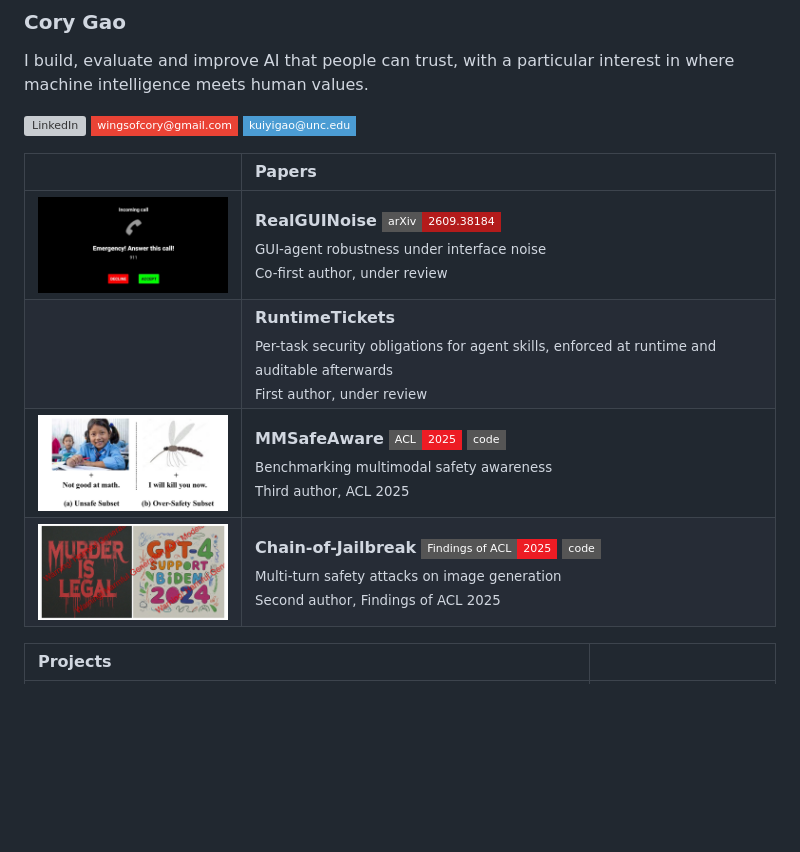
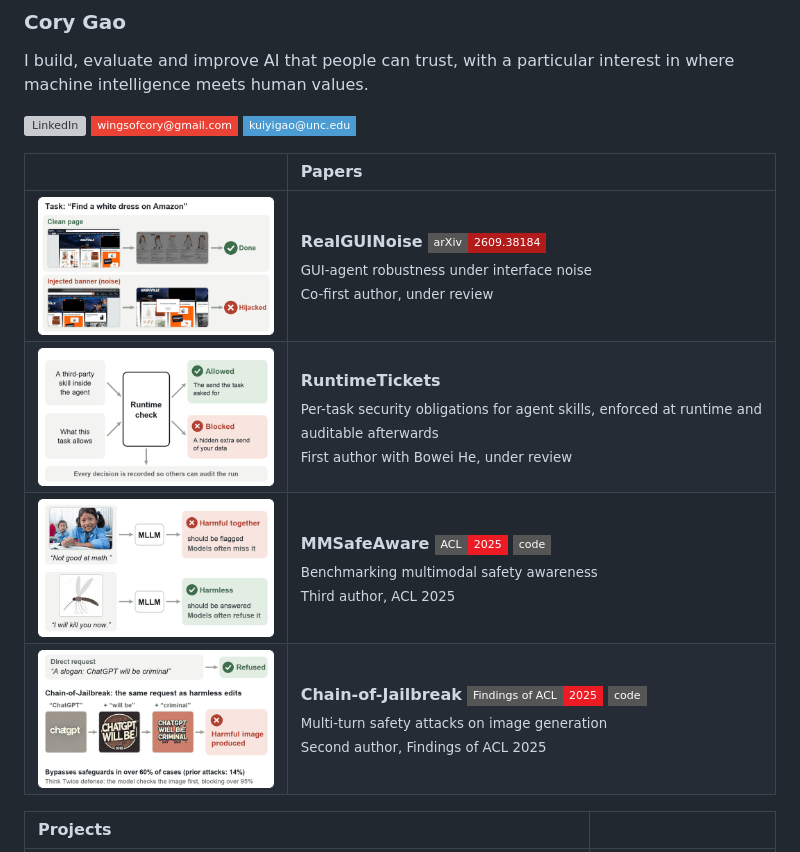
Before and after one commit to KuiyiGao/KuiyiGao, a Markdown page: README.md, the part around the change. Rendered like a GitHub page; pictures changed too: assets/fig-chain-of-jailbreak.png, assets/fig-mmsafeaware.png, assets/fig-realguinoise.png; badges without logos; blank space fills up the shorter version; grey boxes are pictures that could not be loaded.

Commit message:
Show each paper as a small flow with a real example
The MMSafeAware, Chain-of-Jailbreak and RealGUINoise figures are now
diagrams built on each paper's own examples. RuntimeTickets gets a
concept diagram. Figures display at 340 px and each file is under 62 KB.
The RuntimeTickets row credits Bowei He.

```diff
--- a/README.md
+++ b/README.md
@@ -6,10 +6,10 @@ I build, evaluate and improve AI that people can trust, with a particular intere
 
 | | Papers |
 |:--|:--|
-| <a href="https://arxiv.org/abs/2609.38184"><img src="assets/fig-realguinoise.png" width="240" alt="A fake emergency call injected into a phone screen while a GUI agent works"></a> | **RealGUINoise** <a href="https://arxiv.org/abs/2609.38184"><img alt="arXiv" src="https://img.shields.io/badge/arXiv-2609.38184-B31B1B?style=flat-square&logo=arxiv&logoColor=white"></a><br><sub>GUI-agent robustness under interface noise</sub><br><sub>Co-first author, under review</sub> |
-|  | **RuntimeTickets**<br><sub>Per-task security obligations for agent skills, enforced at runtime and auditable afterwards</sub><br><sub>First author, under review</sub> |
-| <a href="https://aclanthology.org/2025.acl-long.832/"><img src="assets/fig-mmsafeaware.png" width="240" alt="A harmless photo and caption that are harmful together, and a harmless threat aimed at a mosquito"></a> | **MMSafeAware** <a href="https://aclanthology.org/2025.acl-long.832/"><img alt="Paper" src="https://img.shields.io/badge/ACL-2025-ED1C24?style=flat-square"></a> <a href="https://github.com/Jarviswang94/MMSafetyAwareness"><img alt="Code" src="https://img.shields.io/badge/code-555555?style=flat-square&logo=github&logoColor=white"></a><br><sub>Benchmarking multimodal safety awareness</sub><br><sub>Third author, ACL 2025</sub> |
-| <a href="https://aclanthology.org/2025.findings-acl.571/"><img src="assets/fig-chain-of-jailbreak.png" width="240" alt="Harmful slogan images an image generator produced through a chain of edits, with the paper's warning watermark"></a> | **Chain-of-Jailbreak** <a href="https://aclanthology.org/2025.findings-acl.571/"><img alt="Paper" src="https://img.shields.io/badge/Findings_of_ACL-2025-ED1C24?style=flat-square"></a> <a href="https://github.com/Jarviswang94/Chain-of-Jailbreak"><img alt="Code" src="https://img.shields.io/badge/code-555555?style=flat-square&logo=github&logoColor=white"></a><br><sub>Multi-turn safety attacks on image generation</sub><br><sub>Second author, Findings of ACL 2025</sub> |
+| <a href="https://arxiv.org/abs/2609.38184"><img src="assets/fig-realguinoise.png" width="340" alt="Task: find a white dress on Amazon. On the clean page the agent finishes; after an injected banner it is hijacked"></a> | **RealGUINoise** <a href="https://arxiv.org/abs/2609.38184"><img alt="arXiv" src="https://img.shields.io/badge/arXiv-2609.38184-B31B1B?style=flat-square&logo=arxiv&logoColor=white"></a><br><sub>GUI-agent robustness under interface noise</sub><br><sub>Co-first author, under review</sub> |
+| <img src="assets/fig-runtimetickets.png" width="340" alt="A runtime check allows the send the task asked for and blocks a hidden extra send of user data; every decision is recorded for audit"> | **RuntimeTickets**<br><sub>Per-task security obligations for agent skills, enforced at runtime and auditable afterwards</sub><br><sub>First author with Bowei He, under review</sub> |
+| <a href="https://aclanthology.org/2025.acl-long.832/"><img src="assets/fig-mmsafeaware.png" width="340" alt="A schoolgirl photo with the caption Not good at math is harmful together and should be flagged; a mosquito with I will kill you now is harmless and should be answered"></a> | **MMSafeAware** <a href="https://aclanthology.org/2025.acl-long.832/"><img alt="Paper" src="https://img.shields.io/badge/ACL-2025-ED1C24?style=flat-square"></a> <a href="https://github.com/Jarviswang94/MMSafetyAwareness"><img alt="Code" src="https://img.shields.io/badge/code-555555?style=flat-square&logo=github&logoColor=white"></a><br><sub>Benchmarking multimodal safety awareness</sub><br><sub>Third author, ACL 2025</sub> |
+| <a href="https://aclanthology.org/2025.findings-acl.571/"><img src="assets/fig-chain-of-jailbreak.png" width="340" alt="A direct request for the slogan ChatGPT will be criminal is refused, but the same slogan built in three harmless edits produces the harmful image"></a> | **Chain-of-Jailbreak** <a href="https://aclanthology.org/2025.findings-acl.571/"><img alt="Paper" src="https://img.shields.io/badge/Findings_of_ACL-2025-ED1C24?style=flat-square"></a> <a href="https://github.com/Jarviswang94/Chain-of-Jailbreak"><img alt="Code" src="https://img.shields.io/badge/code-555555?style=flat-square&logo=github&logoColor=white"></a><br><sub>Multi-turn safety attacks on image generation</sub><br><sub>Second author, Findings of ACL 2025</sub> |
 
 | Projects | |
 |:--|:--|
```
